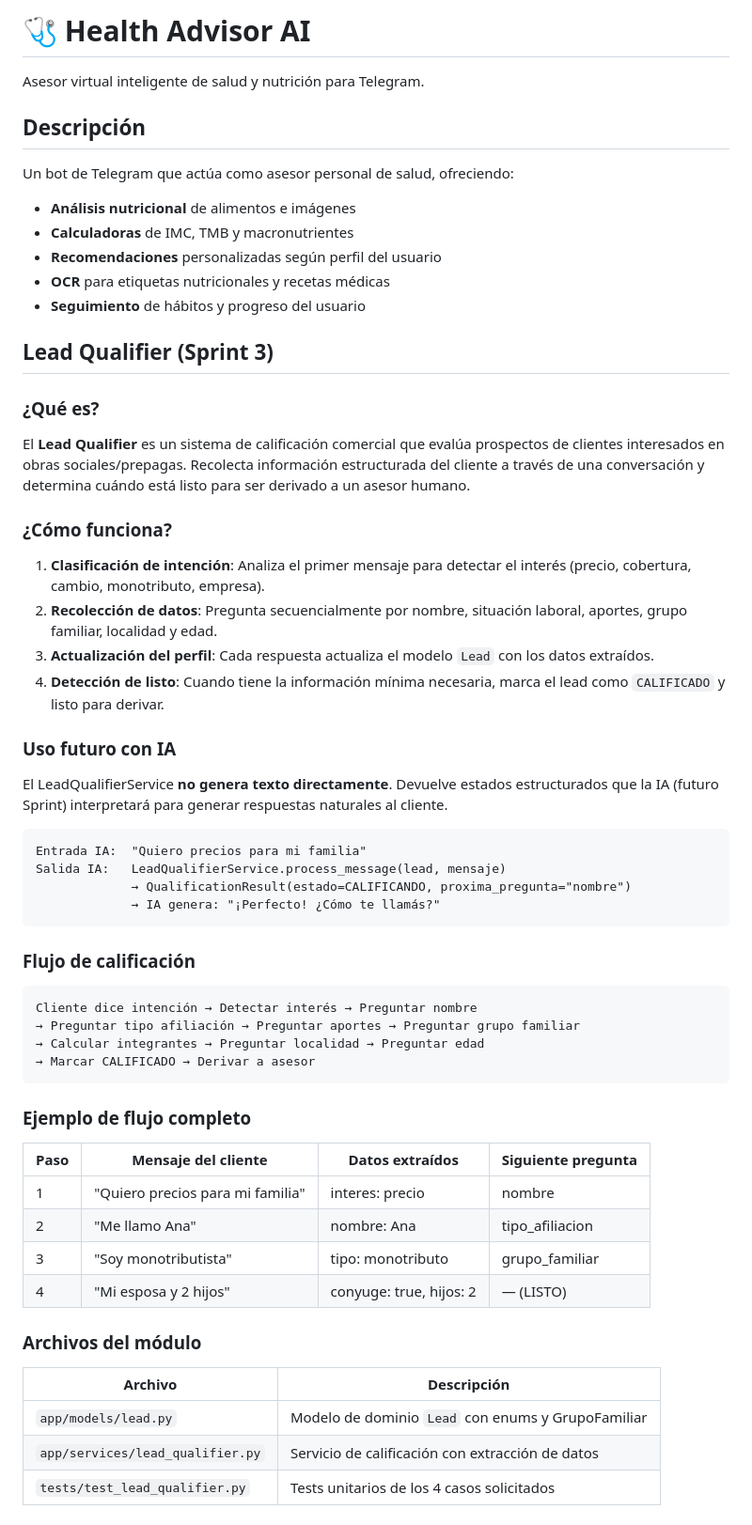
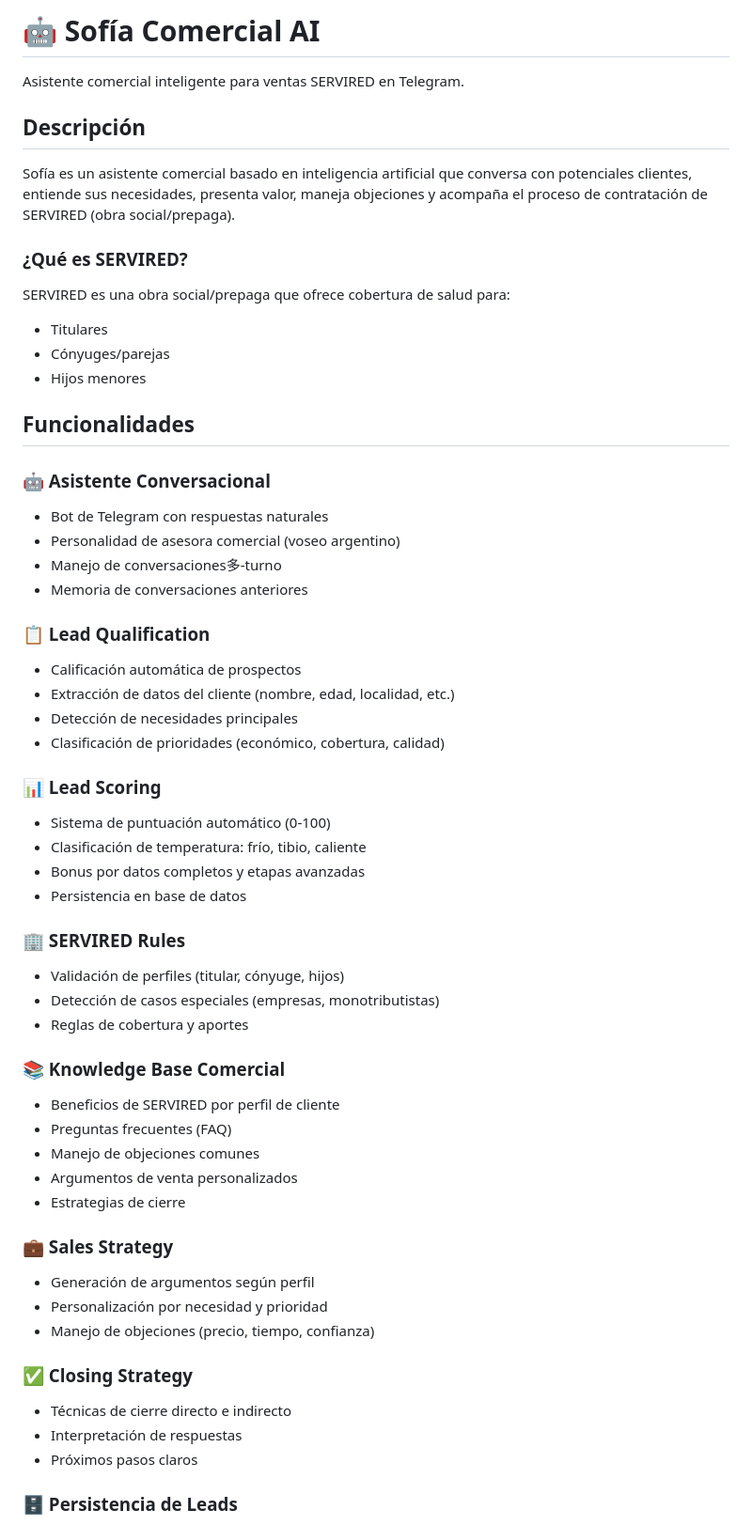
Before and after one commit to Carlosdiaz83/Bot_Telegram, a Markdown page: README.md, the part around one of its changes. Shown at 94% size. Rendered like a GitHub page.

Commit message:
Sprint 7.5 - Update documentation for Sofia Comercial AI

````diff
--- a/README.md
+++ b/README.md
@@ -1,63 +1,67 @@
-# 🩺 Health Advisor AI
+# 🤖 Sofía Comercial AI
 
-Asesor virtual inteligente de salud y nutrición para Telegram.
+Asistente comercial inteligente para ventas SERVIRED en Telegram.
 
 ## Descripción
 
-Un bot de Telegram que actúa como asesor personal de salud, ofreciendo:
+Sofía es un asistente comercial basado en inteligencia artificial que conversa con potenciales clientes, entiende sus necesidades, presenta valor, maneja objeciones y acompaña el proceso de contratación de SERVIRED (obra social/prepaga).
 
-- **Análisis nutricional** de alimentos e imágenes
-- **Calculadoras** de IMC, TMB y macronutrientes
-- **Recomendaciones** personalizadas según perfil del usuario
-- **OCR** para etiquetas nutricionales y recetas médicas
-- **Seguimiento** de hábitos y progreso del usuario
+### ¿Qué es SERVIRED?
 
-## Lead Qualifier (Sprint 3)
+SERVIRED es una obra social/prepaga que ofrece cobertura de salud para:
 
-### ¿Qué es?
+- Titulares
+- Cónyuges/parejas
+- Hijos menores
 
-El **Lead Qualifier** es un sistema de calificación comercial que evalúa prospectos de clientes interesados en obras sociales/prepagas. Recolecta información estructurada del cliente a través de una conversación y determina cuándo está listo para ser derivado a un asesor humano.
+## Funcionalidades
 
-### ¿Cómo funciona?
+### 🤖 Asistente Conversacional
 
-1. **Clasificación de intención**: Analiza el primer mensaje para detectar el interés (precio, cobertura, cambio, monotributo, empresa).
-2. **Recolección de datos**: Pregunta secuencialmente por nombre, situación laboral, aportes, grupo familiar, localidad y edad.
-3. **Actualización del perfil**: Cada respuesta actualiza el modelo `Lead` con los datos extraídos.
-4. **Detección de listo**: Cuando tiene la información mínima necesaria, marca el lead como `CALIFICADO` y listo para derivar.
+- Bot de Telegram con respuestas naturales
+- Personalidad de asesora comercial (voseo argentino)
+- Manejo de conversaciones多-turno
+- Memoria de conversaciones anteriores
 
-### Uso futuro con IA
+### 📋 Lead Qualification
 
-El LeadQualifierService **no genera texto directamente**. Devuelve estados estructurados que la IA (futuro Sprint) interpretará para generar respuestas naturales al cliente.
+- Calificación automática de prospectos
+- Extracción de datos del cliente (nombre, edad, localidad, etc.)
+- Detección de necesidades principales
+- Clasificación de prioridades (económico, cobertura, calidad)
 
-```
-Entrada IA:  "Quiero precios para mi familia"
-Salida IA:   LeadQualifierService.process_message(lead, mensaje)
-             → QualificationResult(estado=CALIFICANDO, proxima_pregunta="nombre")
-             → IA genera: "¡Perfecto! ¿Cómo te llamás?"
-```
+### 📊 Lead Scoring
 
-### Flujo de calificación
+- Sistema de puntuación automático (0-100)
+- Clasificación de temperatura: frío, tibio, caliente
+- Bonus por datos completos y etapas avanzadas
+- Persistencia en base de datos
 
-```
-Cliente dice intención → Detectar interés → Preguntar nombre
-→ Preguntar tipo afiliación → Preguntar aportes → Preguntar grupo familiar
-→ Calcular integrantes → Preguntar localidad → Preguntar edad
-→ Marcar CALIFICADO → Derivar a asesor
-```
+### 🏢 SERVIRED Rules
 
-### Ejemplo de flujo completo
+- Validación de perfiles (titular, cónyuge, hijos)
+- Detección de casos especiales (empresas, monotributistas)
+- Reglas de cobertura y aportes
 
-| Paso | Mensaje del cliente | Datos extraídos | Siguiente pregunta |
-|------|--------------------|-----------------|--------------------|
-| 1 | "Quiero precios para mi familia" | interes: precio | nombre |
-| 2 | "Me llamo Ana" | nombre: Ana | tipo_afiliacion |
-| 3 | "Soy monotributista" | tipo: monotributo | grupo_familiar |
-| 4 | "Mi esposa y 2 hijos" | conyuge: true, hijos: 2 | — (LISTO) |
+### 📚 Knowledge Base Comercial
 
-### Archivos del módulo
+- Beneficios de SERVIRED por perfil de cliente
+- Preguntas frecuentes (FAQ)
+- Manejo de objeciones comunes
+- Argumentos de venta personalizados
+- Estrategias de cierre
 
-| Archivo | Descripción |
-|---------|-------------|
-| `app/models/lead.py` | Modelo de dominio `Lead` con enums y GrupoFamiliar |
-| `app/services/lead_qualifier.py` | Servicio de calificación con extracción de datos |
-| `tests/test_lead_qualifier.py` | Tests unitarios de los 4 casos solicitados |
+### 💼 Sales Strategy
+
+- Generación de argumentos según perfil
+- Personalización por necesidad y prioridad
+- Manejo de objeciones (precio, tiempo, confianza)
+
+### ✅ Closing Strategy
+
+- Técnicas de cierre directo e indirecto
+- Interpretación de respuestas
+- Próximos pasos claros
+
+### 🗄️ Persistencia de Leads
+
````
Also changed, not shown: other parts of README.md (+93 -29 lines).
